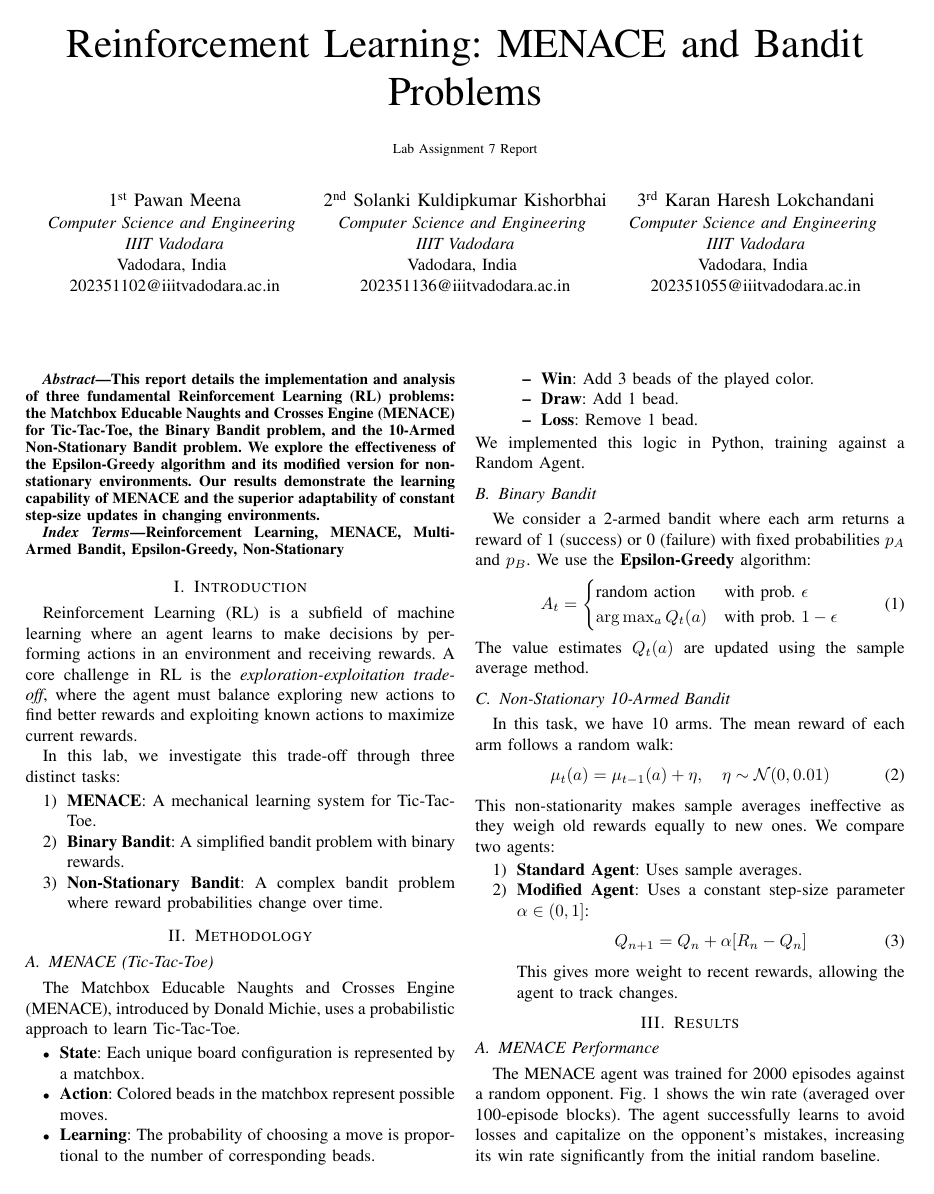
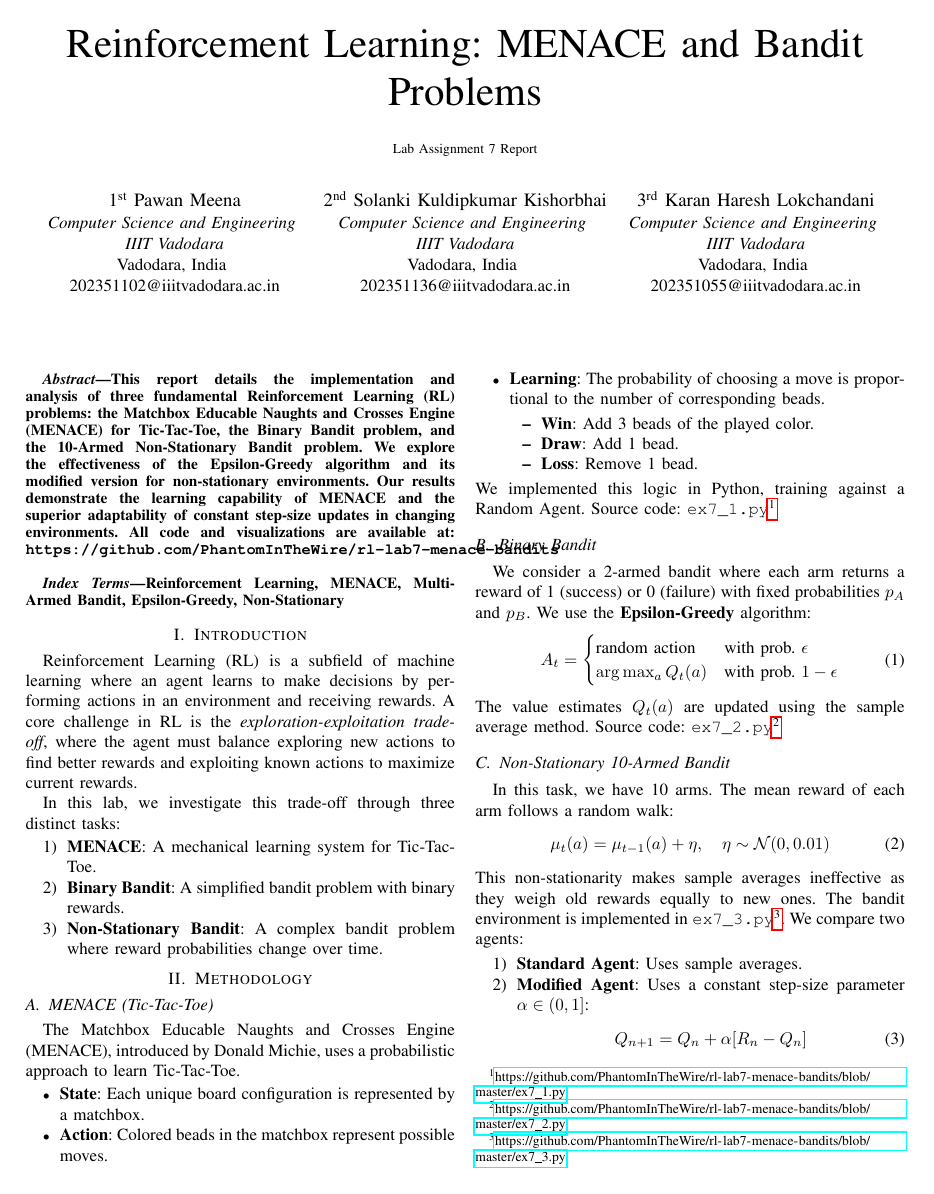
Before and after one commit to PhantomInTheWire/rl-lab7-menace-bandits, a LaTeX paper (report.tex): page 1 of 2. Compiled offline with pdfLaTeX.

Commit message:
docs: add GitHub repository and source code links to report
- Add repository URL to abstract for code availability
- Add hyperref package for clickable URLs
- Link ex7_1.py in MENACE section
- Link ex7_2.py in Binary Bandit section
- Link ex7_3.py and ex7_4.py in Non-Stationary Bandit section

Signed-off-by: Karan <karanlokchandani@protonmail.com>

```diff
--- a/report.tex
+++ b/report.tex
@@ -6,6 +6,7 @@
 \usepackage{graphicx}
 \usepackage{textcomp}
 \usepackage{xcolor}
+\usepackage{hyperref}
 \def\BibTeX{{\rm B\kern-.05em{\sc i\kern-.025em b}\kern-.08em
     T\kern-.1667em\lower.7ex\hbox{E}\kern-.125emX}}
 
@@ -37,7 +38,7 @@ Vadodara, India \\
 \maketitle
 
 \begin{abstract}
-This report details the implementation and analysis of three fundamental Reinforcement Learning (RL) problems: the Matchbox Educable Naughts and Crosses Engine (MENACE) for Tic-Tac-Toe, the Binary Bandit problem, and the 10-Armed Non-Stationary Bandit problem. We explore the effectiveness of the Epsilon-Greedy algorithm and its modified version for non-stationary environments. Our results demonstrate the learning capability of MENACE and the superior adaptability of constant step-size updates in changing environments.
+This report details the implementation and analysis of three fundamental Reinforcement Learning (RL) problems: the Matchbox Educable Naughts and Crosses Engine (MENACE) for Tic-Tac-Toe, the Binary Bandit problem, and the 10-Armed Non-Stationary Bandit problem. We explore the effectiveness of the Epsilon-Greedy algorithm and its modified version for non-stationary environments. Our results demonstrate the learning capability of MENACE and the superior adaptability of constant step-size updates in changing environments. All code and visualizations are available at: \texttt{https://github.com/PhantomInTheWire/rl-lab7-menace-bandits}
 \end{abstract}
 
 \begin{IEEEkeywords}
@@ -68,7 +69,7 @@ The Matchbox Educable Naughts and Crosses Engine (MENACE), introduced by Donald
         \item \textbf{Loss}: Remove 1 bead.
     \end{itemize}
 \end{itemize}
-We implemented this logic in Python, training against a Random Agent.
+We implemented this logic in Python, training against a Random Agent. Source code: \texttt{ex7\_1.py}\footnote{\url{https://github.com/PhantomInTheWire/rl-lab7-menace-bandits/blob/master/ex7_1.py}}
 
 \subsection{Binary Bandit}
 We consider a 2-armed bandit where each arm returns a reward of 1 (success) or 0 (failure) with fixed probabilities $p_A$ and $p_B$. We use the \textbf{Epsilon-Greedy} algorithm:
@@ -78,14 +79,14 @@ A_t = \begin{cases}
 \arg\max_a Q_t(a) & \text{with prob. } 1 - \epsilon
 \end{cases}
 \end{equation}
-The value estimates $Q_t(a)$ are updated using the sample average method.
+The value estimates $Q_t(a)$ are updated using the sample average method. Source code: \texttt{ex7\_2.py}\footnote{\url{https://github.com/PhantomInTheWire/rl-lab7-menace-bandits/blob/master/ex7_2.py}}
 
 \subsection{Non-Stationary 10-Armed Bandit}
 In this task, we have 10 arms. The mean reward of each arm follows a random walk:
 \begin{equation}
 \mu_t(a) = \mu_{t-1}(a) + \eta, \quad \eta \sim \mathcal{N}(0, 0.01)
 \end{equation}
-This non-stationarity makes sample averages ineffective as they weigh old rewards equally to new ones. We compare two agents:
+This non-stationarity makes sample averages ineffective as they weigh old rewards equally to new ones. The bandit environment is implemented in \texttt{ex7\_3.py}\footnote{\url{https://github.com/PhantomInTheWire/rl-lab7-menace-bandits/blob/master/ex7_3.py}}. We compare two agents:
 \begin{enumerate}
     \item \textbf{Standard Agent}: Uses sample averages.
     \item \textbf{Modified Agent}: Uses a constant step-size parameter $\alpha \in (0, 1]$:
```
Also changed, not shown: report.tex (1 more changed lines).
